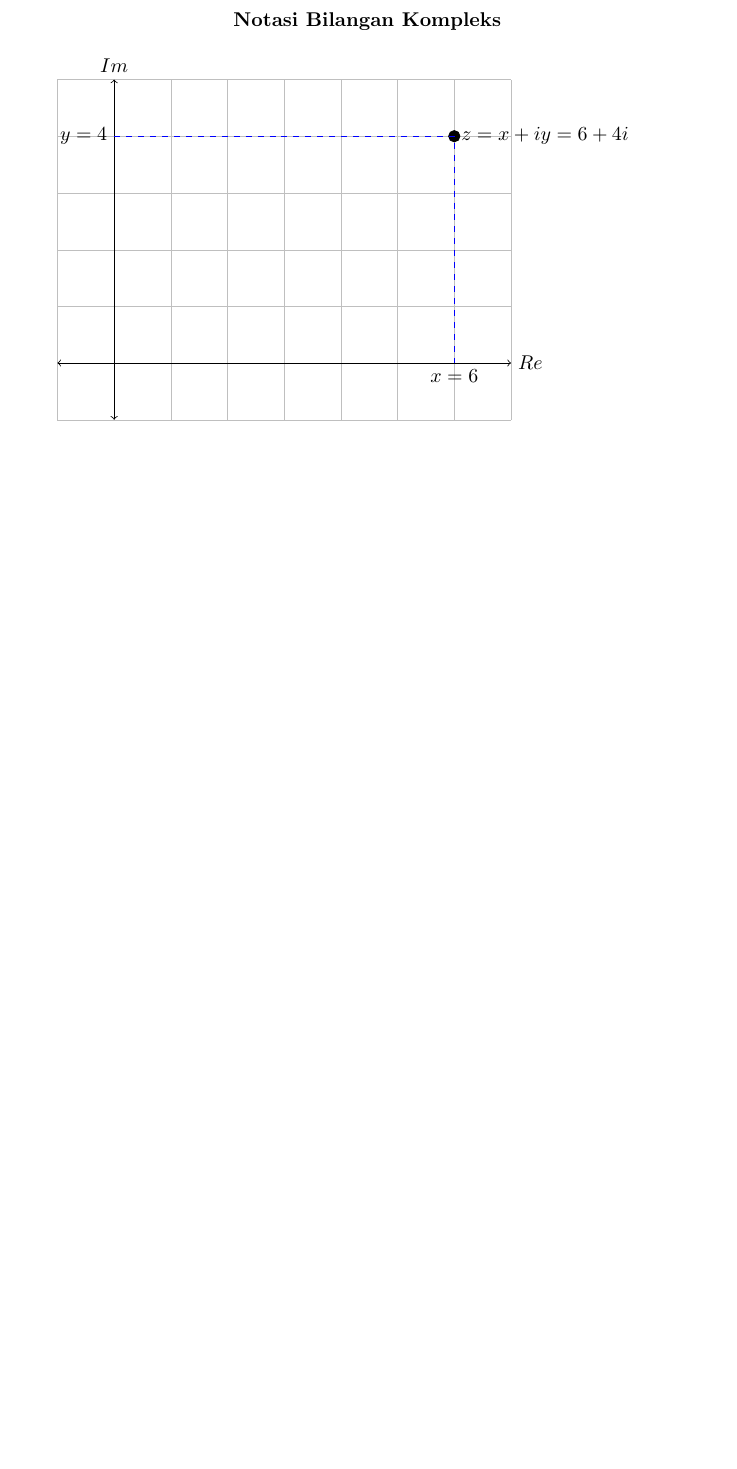
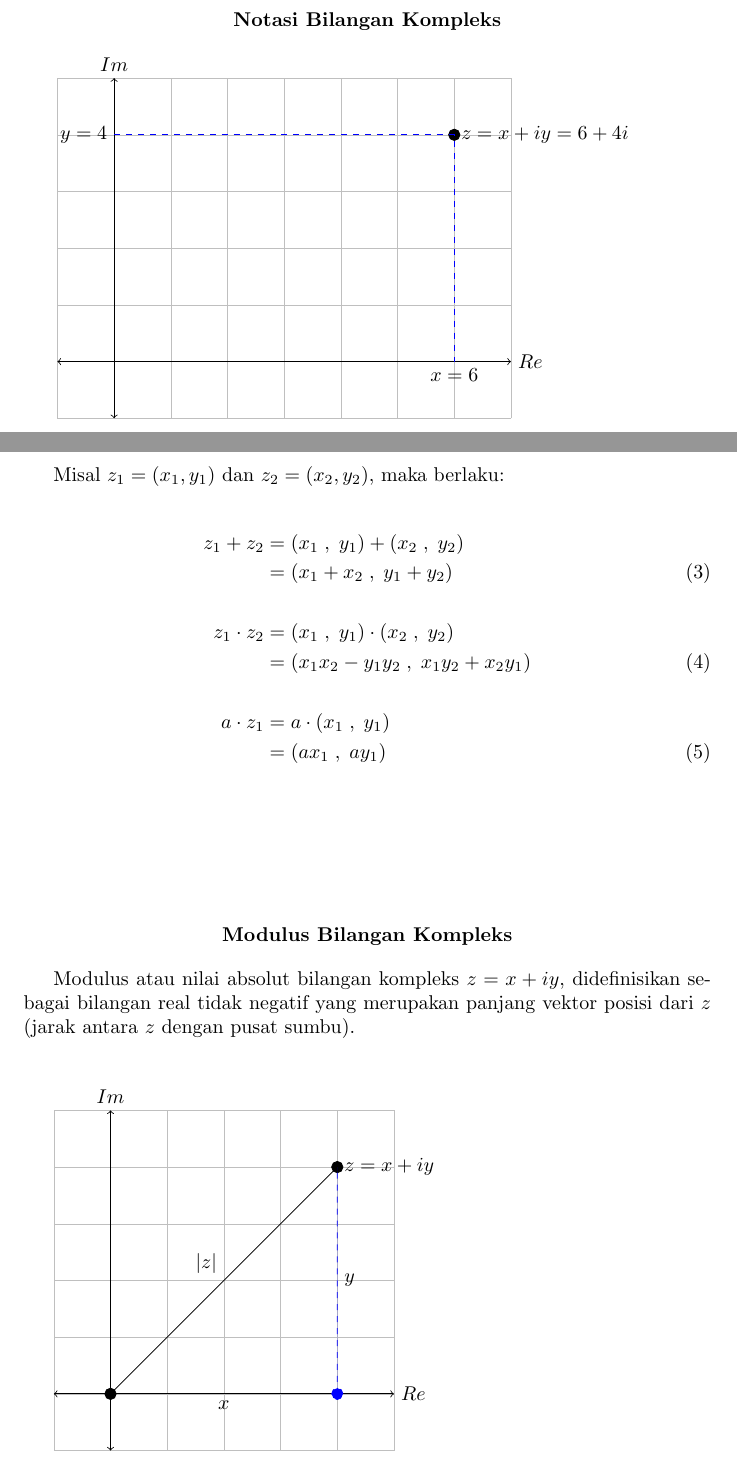
Before and after one commit to UnknownVisuals/Resume_VarKom, a LaTeX CV (Resume_VarKom.tex): part of the page before the commit and two parts of pages 1 and 2 of 4 after it, the two joined at a grey line, cut so that both start at the same text, the shorter picture padded with empty space. Compiled offline with pdfLaTeX.

Commit message:
Finished Week 1

```diff
--- a/Resume_VarKom.tex
+++ b/Resume_VarKom.tex
@@ -48,5 +48,41 @@
         \draw [blue, dashed] (0,4) node[black, left] {$ y = 4 $}
             -| (6,0) node[black, below] {$ x = 6 $};
     \end{tikzpicture}
+    \\ \\ \\ \\
 
-\end{document}
+    Misal $ z_1 = ( x_1 , y_1 )  $ dan $ z_2 = ( x_2 , y_2 ) $, maka berlaku:
+
+    \begin{align}
+            z_1 + z_2   & = ( x_1 \;,\; y_1 ) + ( x_2 \;,\; y_2 )
+            \nonumber\\
+            & = ( x_1 + x_2 \;,\; y_1 + y_2 )
+            \\\nonumber\\
+            z_1 \cdot z_2   & = ( x_1 \;,\; y_1 ) \cdot ( x_2 \;,\; y_2 )
+                            \nonumber\\
+                            & = ( x_1 x_2 - y_1 y_2 \;,\; x_1 y_2 + x_2 y_1 )
+                            \\\nonumber\\
+            a \cdot z_1 & = a \cdot ( x_1 \;,\; y_1 )
+                        \nonumber\\
+                        & = ( ax_1 \;,\; ay_1 )
+    \end{align}
+    \\ \\ \\ \\
+
+    \begin{center}
+        \textbf{Modulus Bilangan Kompleks}
+    \end{center}
+
+    Modulus atau nilai absolut bilangan kompleks $ z = x + iy $, didefinisikan sebagai bilangan real tidak negatif yang merupakan panjang vektor posisi dari $z$ (jarak antara $z$ dengan pusat sumbu).
+    \\ \\
+
+    \begin{tikzpicture}
+        \draw [ultra thin, lightgray] (-1,-1) grid (5,5);
+        \draw [<->] (-1, 0) -- (5, 0) node[right] {$Re$};
+        \draw [<->] (0, -1) -- (0, 5) node[above] {$Im$};
+        \draw [black, fill = black] (4,4) circle [radius = 1 mm]
+            node[black, right] {$ z = x + iy $};
+        \draw [black, fill = black] (0,0) circle [radius = 1 mm] -- (4,4);
+        \draw [dashed, blue, fill = blue] (4,0) circle [radius = 1 mm] -- (4,4);
+        \draw (2,2) node[above, anchor=south east, black] {$|z|$};
+        \draw (4,2) node[right, black] {$y$};
+        \draw (2,0) node[below, black] {$x$};
+    \end{tikzpicture}
```
Also changed, not shown: Resume_VarKom.pdf, Resume_VarKom.tex (52 more changed lines), 3 other files.
